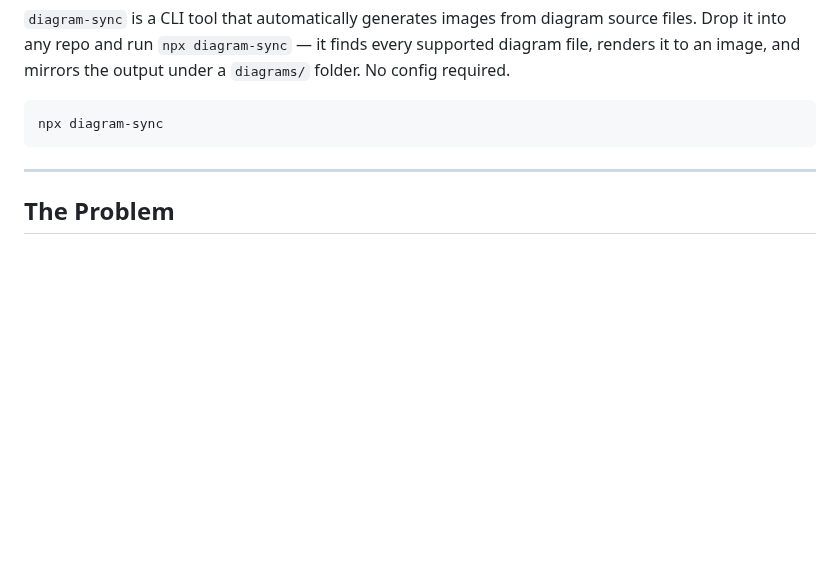
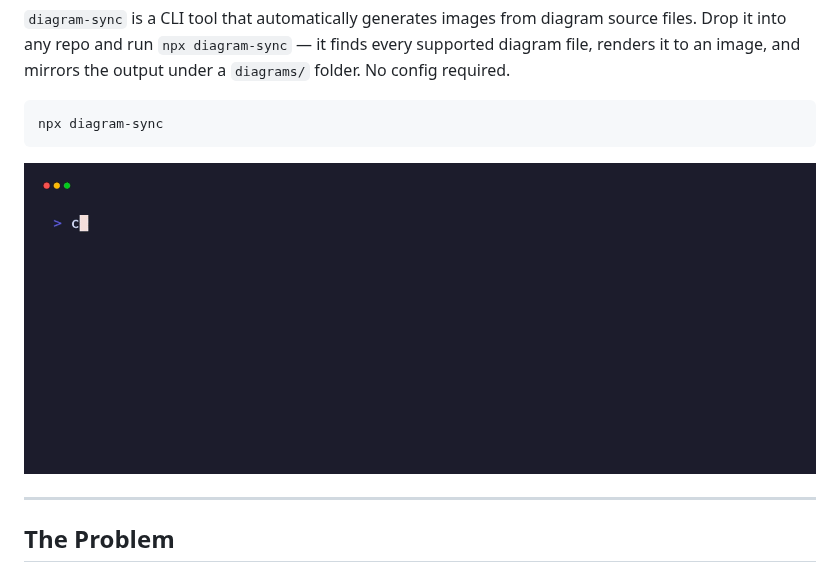
Before and after one commit to Buffden/diagram-sync, a Markdown page: README.md, the part around the change. Rendered like a GitHub page; pictures changed too: demo.gif (added); blank space fills up the shorter version.

Commit message:
add demo GIF, tape file, and sample diagram sources for README

````diff
--- a/README.md
+++ b/README.md
@@ -12,6 +12,8 @@
 ```bash
 npx diagram-sync
 ```
+
+![demo](https://raw.githubusercontent.com/Buffden/diagram-sync/main/demo.gif)
 
 ---
 
````
Also changed, not shown: 7 other files.
